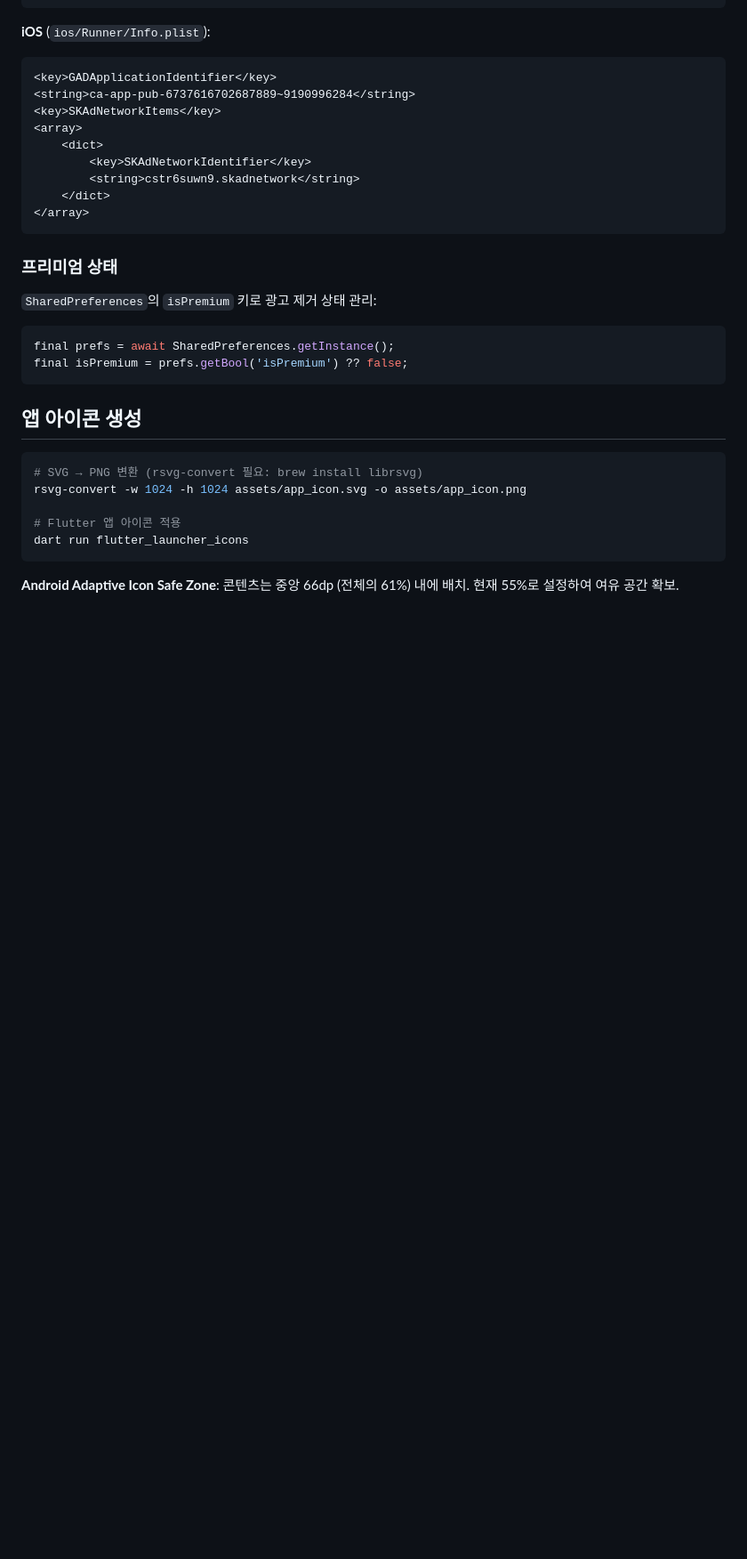
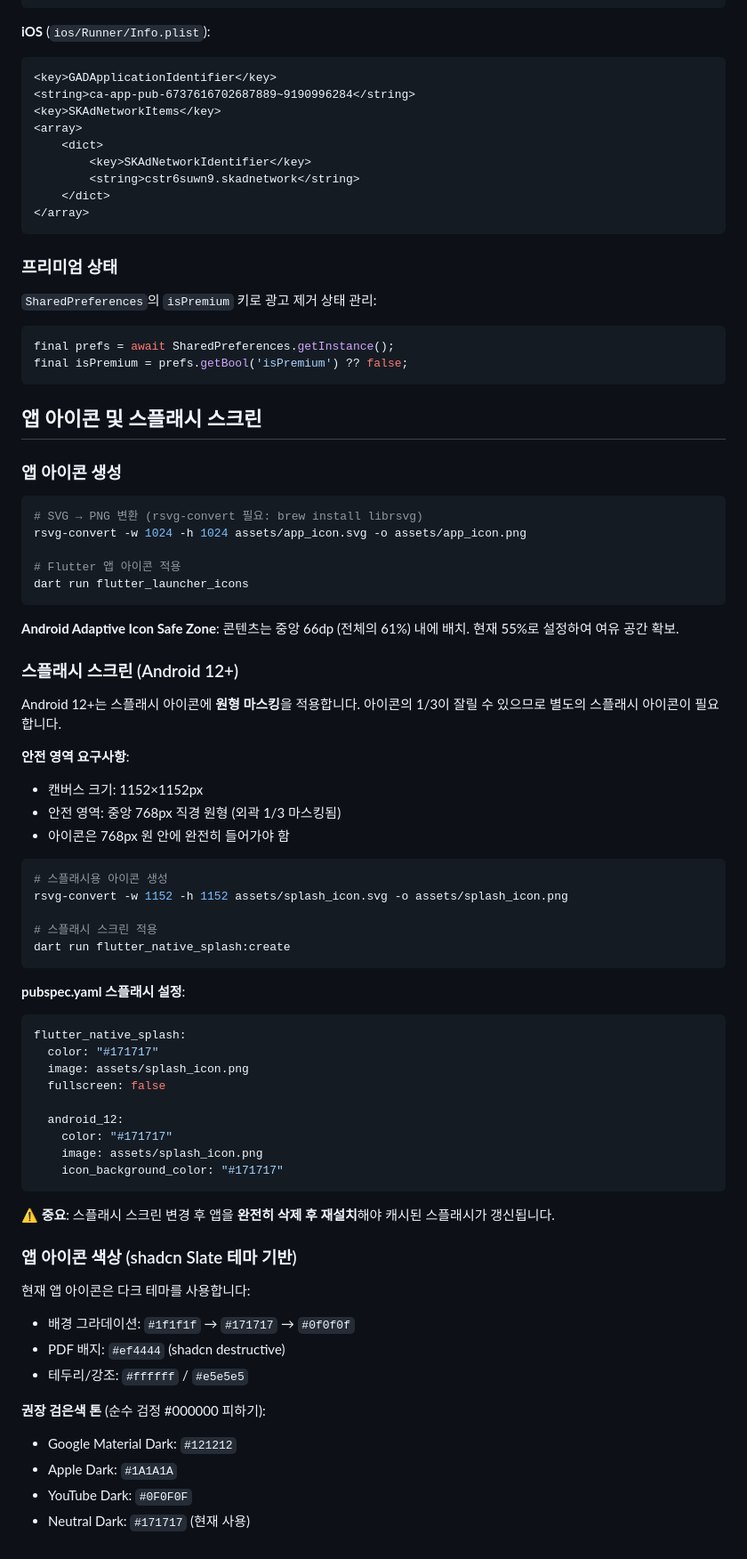
Before and after one commit to semanticist21/scannie, a Markdown page: CLAUDE.md, the part around one of its changes. Shown at 89% size. Rendered like a GitHub page; blank space fills up the shorter version.

Commit message:
docs: add splash screen safe zone and shadcn color scheme to CLAUDE.md
- Add Android 12+ circular masking requirements (1152x1152 canvas, 768px safe zone)
- Add splash icon generation commands and pubspec.yaml configuration
- Document app icon color palette based on shadcn Slate theme
- Add shadcn Slate color scheme values to theme system section

🤖 Generated with [Claude Code](https://claude.com/claude-code)

Co-Authored-By: Claude <noreply@anthropic.com>

````diff
--- a/CLAUDE.md
+++ b/CLAUDE.md
@@ -1298,7 +1305,9 @@ final prefs = await SharedPreferences.getInstance();
 final isPremium = prefs.getBool('isPremium') ?? false;
 ```
 
-## 앱 아이콘 생성
+## 앱 아이콘 및 스플래시 스크린
+
+### 앱 아이콘 생성
 
 ```bash
 # SVG → PNG 변환 (rsvg-convert 필요: brew install librsvg)
@@ -1309,3 +1318,48 @@ dart run flutter_launcher_icons
 ```
 
 **Android Adaptive Icon Safe Zone**: 콘텐츠는 중앙 66dp (전체의 61%) 내에 배치. 현재 55%로 설정하여 여유 공간 확보.
+
+### 스플래시 스크린 (Android 12+)
+
+Android 12+는 스플래시 아이콘에 **원형 마스킹**을 적용합니다. 아이콘의 1/3이 잘릴 수 있으므로 별도의 스플래시 아이콘이 필요합니다.
+
+**안전 영역 요구사항**:
+- 캔버스 크기: 1152×1152px
+- 안전 영역: 중앙 768px 직경 원형 (외곽 1/3 마스킹됨)
+- 아이콘은 768px 원 안에 완전히 들어가야 함
+
+```bash
+# 스플래시용 아이콘 생성
+rsvg-convert -w 1152 -h 1152 assets/splash_icon.svg -o assets/splash_icon.png
+
+# 스플래시 스크린 적용
+dart run flutter_native_splash:create
+```
+
+**pubspec.yaml 스플래시 설정**:
+```yaml
+flutter_native_splash:
+  color: "#171717"
+  image: assets/splash_icon.png
+  fullscreen: false
+
+  android_12:
+    color: "#171717"
+    image: assets/splash_icon.png
+    icon_background_color: "#171717"
+```
+
+**⚠️ 중요**: 스플래시 스크린 변경 후 앱을 **완전히 삭제 후 재설치**해야 캐시된 스플래시가 갱신됩니다.
+
+### 앱 아이콘 색상 (shadcn Slate 테마 기반)
+
+현재 앱 아이콘은 다크 테마를 사용합니다:
+- 배경 그라데이션: `#1f1f1f` → `#171717` → `#0f0f0f`
+- PDF 배지: `#ef4444` (shadcn destructive)
+- 테두리/강조: `#ffffff` / `#e5e5e5`
+
+**권장 검은색 톤** (순수 검정 #000000 피하기):
+- Google Material Dark: `#121212`
+- Apple Dark: `#1A1A1A`
+- YouTube Dark: `#0F0F0F`
+- Neutral Dark: `#171717` (현재 사용)
````
Also changed, not shown: other parts of CLAUDE.md (+7 -0 lines).
